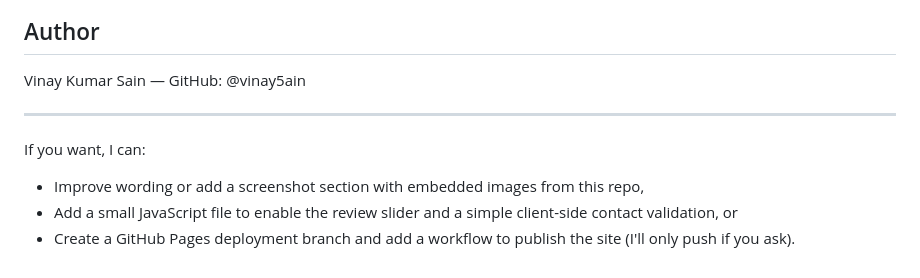
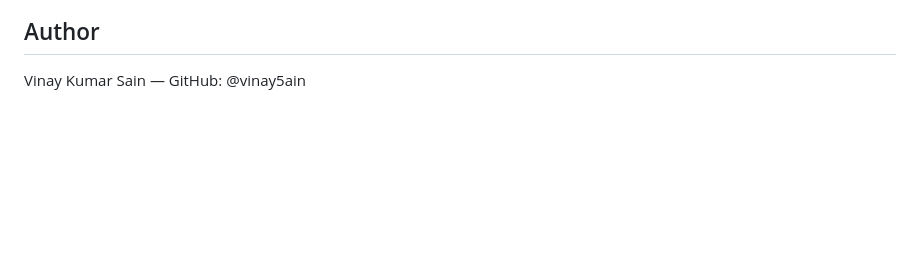
Before and after one commit to vinay5ain/CSS-and-HTML, a Markdown page: README.md, the part around the change. Rendered like a GitHub page; blank space fills up the shorter version.

```diff
--- a/README.md
+++ b/README.md
@@ -85,10 +85,3 @@ This project demonstrates:
 
 ## Author
 Vinay Kumar Sain — GitHub: @vinay5ain
-
----
-
-If you want, I can:
-- Improve wording or add a screenshot section with embedded images from this repo,
-- Add a small JavaScript file to enable the review slider and a simple client-side contact validation, or
-- Create a GitHub Pages deployment branch and add a workflow to publish the site (I'll only push if you ask).
```
